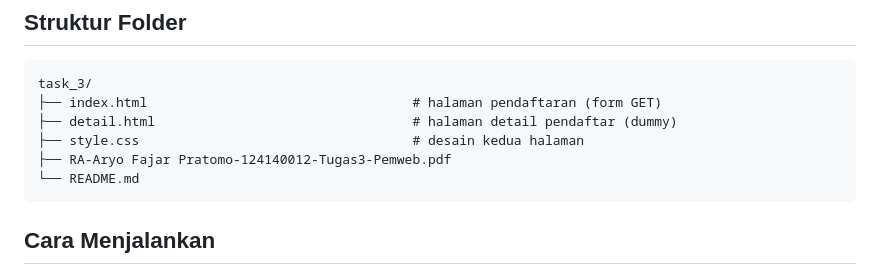
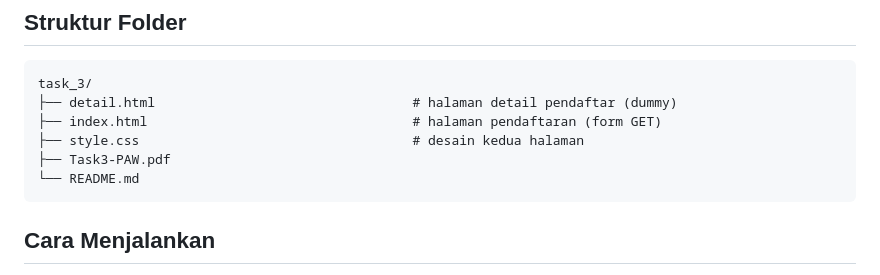
Before and after one commit to AryoFajar/Tugas_PAW, a Markdown page: Task3-PAW/README.md, the part around the change. Drawn GitHub-style.

Commit message:
Modify README to reflect updated file structure
Updated file references in README and corrected file names.

````diff
--- a/Task3-PAW/README.md
+++ b/Task3-PAW/README.md
@@ -12,10 +12,10 @@ Halaman web sederhana untuk pendaftaran **Workshop Web Development 2026**. Websi
 
 ```
 task_3/
+├── detail.html                                 # halaman detail pendaftar (dummy)
 ├── index.html                                  # halaman pendaftaran (form GET)
-├── detail.html                                 # halaman detail pendaftar (dummy)
 ├── style.css                                   # desain kedua halaman
-├── RA-Aryo Fajar Pratomo-124140012-Tugas3-Pemweb.pdf
+├── Task3-PAW.pdf
 └── README.md
 ```
 
````
